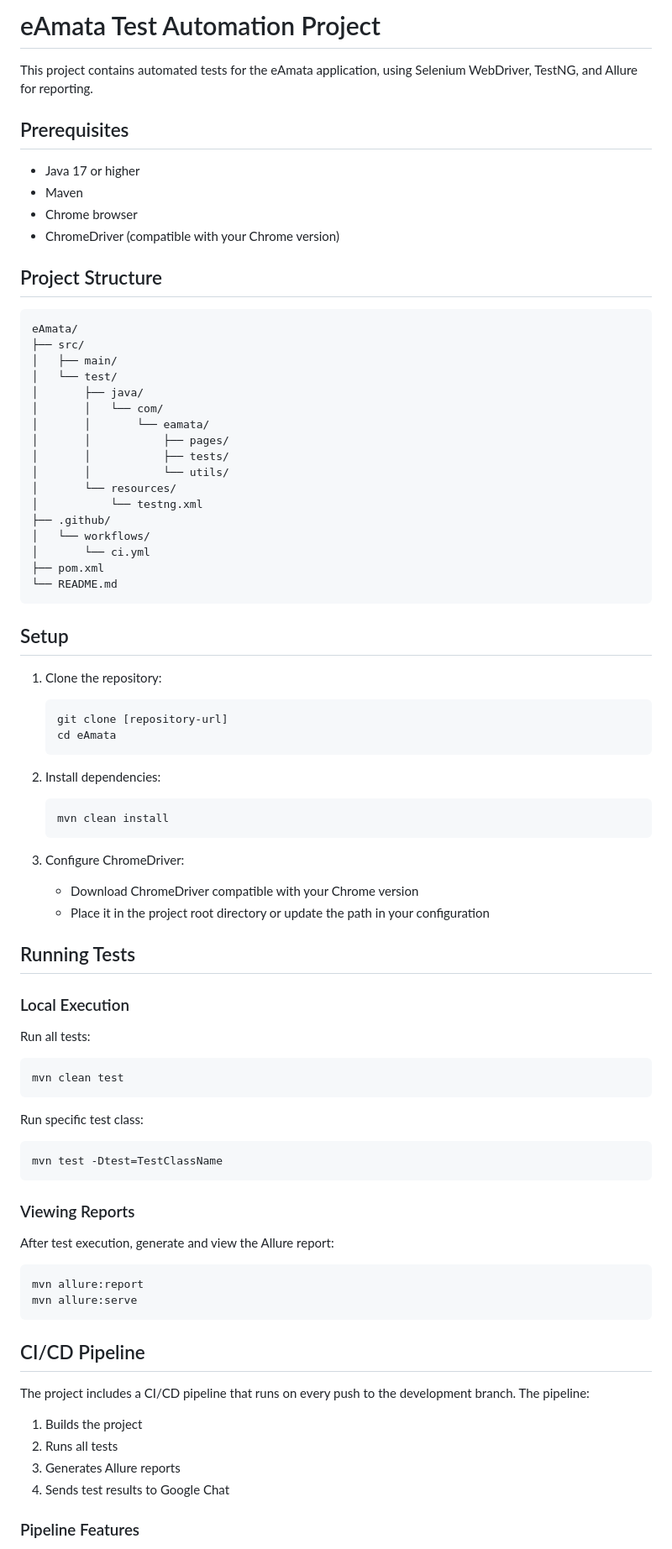
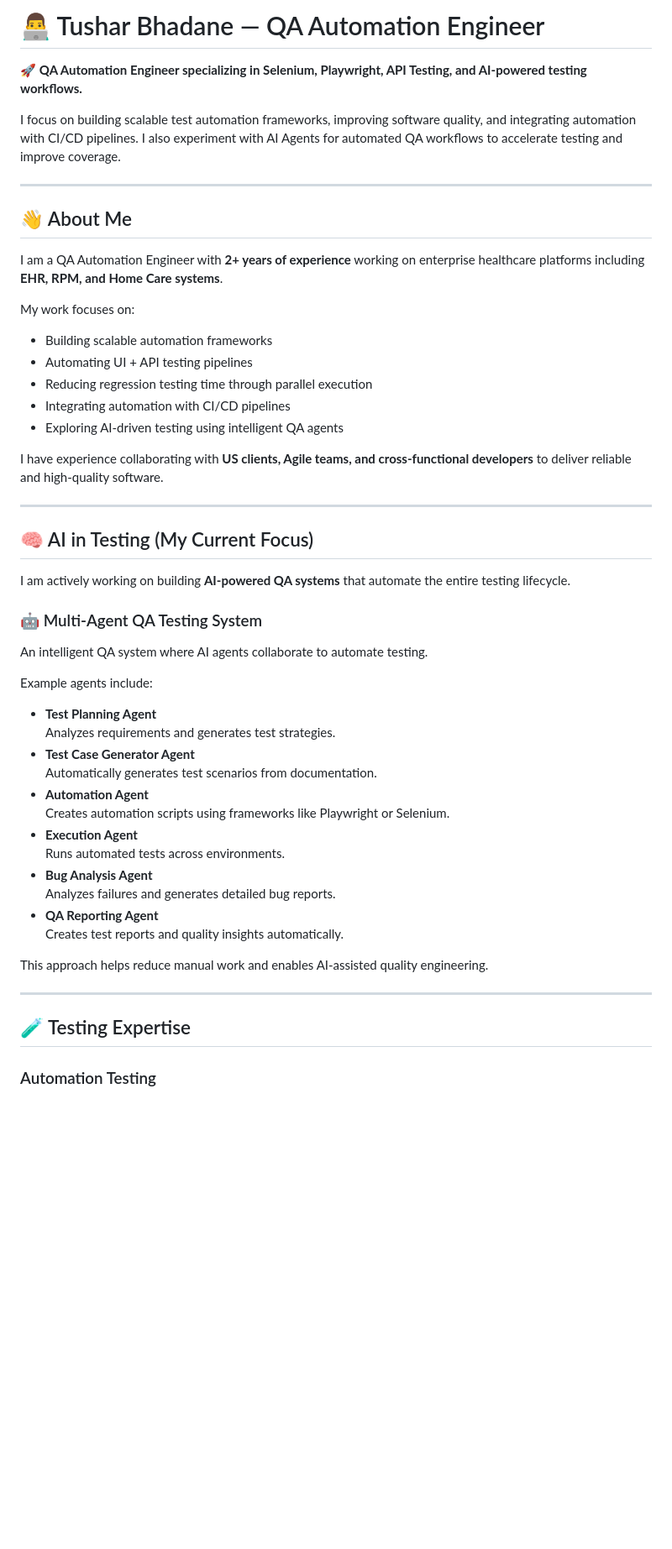
Before and after one commit to BhadaneTushar/eAmata, a Markdown page: README.md, the part around one of its changes. Shown at 84% size. Rendered like a GitHub page; blank space fills up the shorter version.

Commit message:
Refine README with detailed QA profile and AI testing focus

````diff
--- a/README.md
+++ b/README.md
@@ -1,83 +1,55 @@
-# eAmata Test Automation Project
+# 👨‍💻 Tushar Bhadane — QA Automation Engineer
 
-This project contains automated tests for the eAmata application, using Selenium WebDriver, TestNG, and Allure for reporting.
+🚀 **QA Automation Engineer specializing in Selenium, Playwright, API Testing, and AI-powered testing workflows.**
 
-## Prerequisites
+I focus on building scalable test automation frameworks, improving software quality, and integrating automation with CI/CD pipelines. I also experiment with AI Agents for automated QA workflows to accelerate testing and improve coverage.
 
-- Java 17 or higher
-- Maven
-- Chrome browser
-- ChromeDriver (compatible with your Chrome version)
+---
 
-## Project Structure
+## 👋 About Me
 
-```
-eAmata/
-├── src/
-│   ├── main/
-│   └── test/
-│       ├── java/
-│       │   └── com/
-│       │       └── eamata/
-│       │           ├── pages/
-│       │           ├── tests/
-│       │           └── utils/
-│       └── resources/
-│           └── testng.xml
-├── .github/
-│   └── workflows/
-│       └── ci.yml
-├── pom.xml
-└── README.md
-```
+I am a QA Automation Engineer with **2+ years of experience** working on enterprise healthcare platforms including **EHR, RPM, and Home Care systems**.
 
-## Setup
+My work focuses on:
 
-1. Clone the repository:
-   ```bash
-   git clone [repository-url]
-   cd eAmata
-   ```
+- Building scalable automation frameworks
+- Automating UI + API testing pipelines
+- Reducing regression testing time through parallel execution
+- Integrating automation with CI/CD pipelines
+- Exploring AI-driven testing using intelligent QA agents
 
-2. Install dependencies:
-   ```bash
-   mvn clean install
-   ```
+I have experience collaborating with **US clients, Agile teams, and cross-functional developers** to deliver reliable and high-quality software.
 
-3. Configure ChromeDriver:
-   - Download ChromeDriver compatible with your Chrome version
-   - Place it in the project root directory or update the path in your configuration
+---
 
-## Running Tests
+## 🧠 AI in Testing (My Current Focus)
 
-### Local Execution
+I am actively working on building **AI-powered QA systems** that automate the entire testing lifecycle.
 
-Run all tests:
-```bash
-mvn clean test
-```
+### 🤖 Multi-Agent QA Testing System
 
-Run specific test class:
-```bash
-mvn test -Dtest=TestClassName
-```
+An intelligent QA system where AI agents collaborate to automate testing.
 
-### Viewing Reports
+Example agents include:
 
-After test execution, generate and view the Allure report:
-```bash
-mvn allure:report
-mvn allure:serve
-```
+- **Test Planning Agent**
+  Analyzes requirements and generates test strategies.
+- **Test Case Generator Agent**
+  Automatically generates test scenarios from documentation.
+- **Automation Agent**
+  Creates automation scripts using frameworks like Playwright or Selenium.
+- **Execution Agent**
+  Runs automated tests across environments.
+- **Bug Analysis Agent**
+  Analyzes failures and generates detailed bug reports.
+- **QA Reporting Agent**
+  Creates test reports and quality insights automatically.
 
-## CI/CD Pipeline
+This approach helps reduce manual work and enables AI-assisted quality engineering.
 
-The project includes a CI/CD pipeline that runs on every push to the development branch. The pipeline:
+---
 
-1. Builds the project
-2. Runs all tests
-3. Generates Allure reports
-4. Sends test results to Google Chat
+## 🧪 Testing Expertise
 
-### Pipeline Features
+### Automation Testing
 
````
Also changed, not shown: other parts of README.md (+101 -40 lines).
